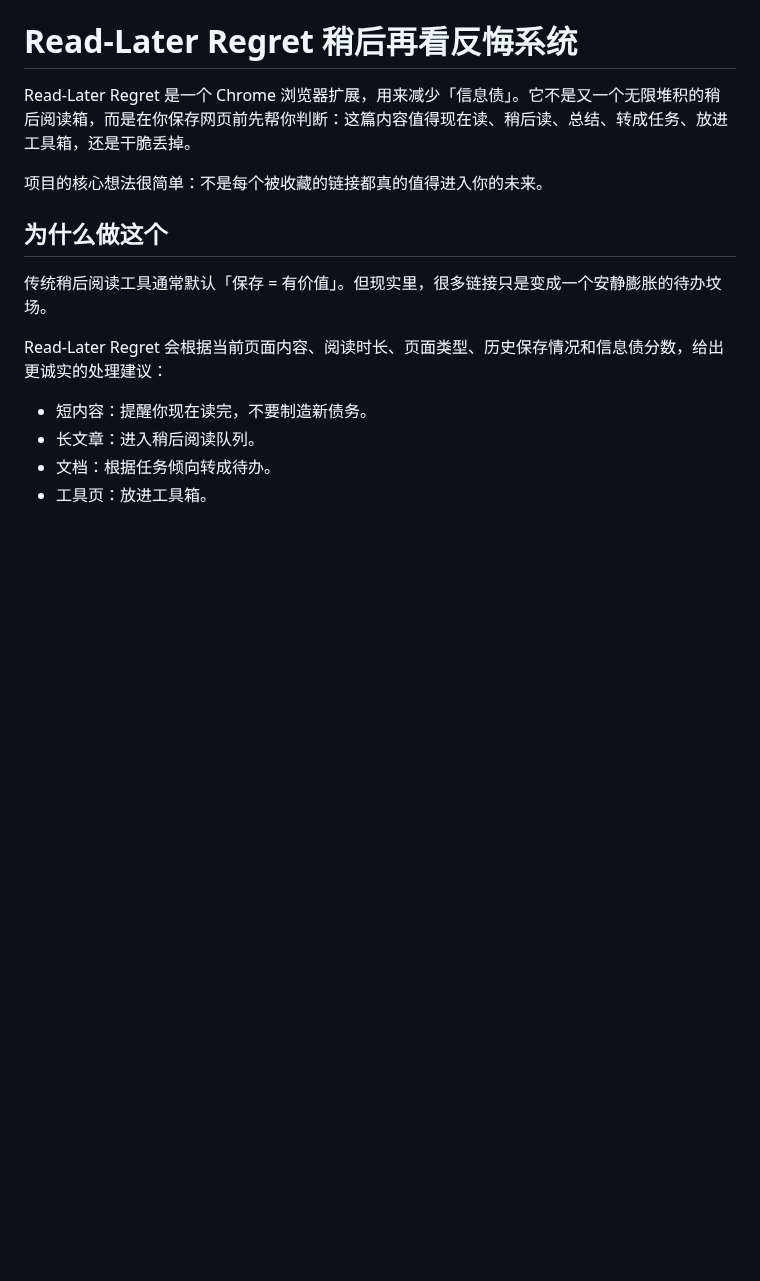
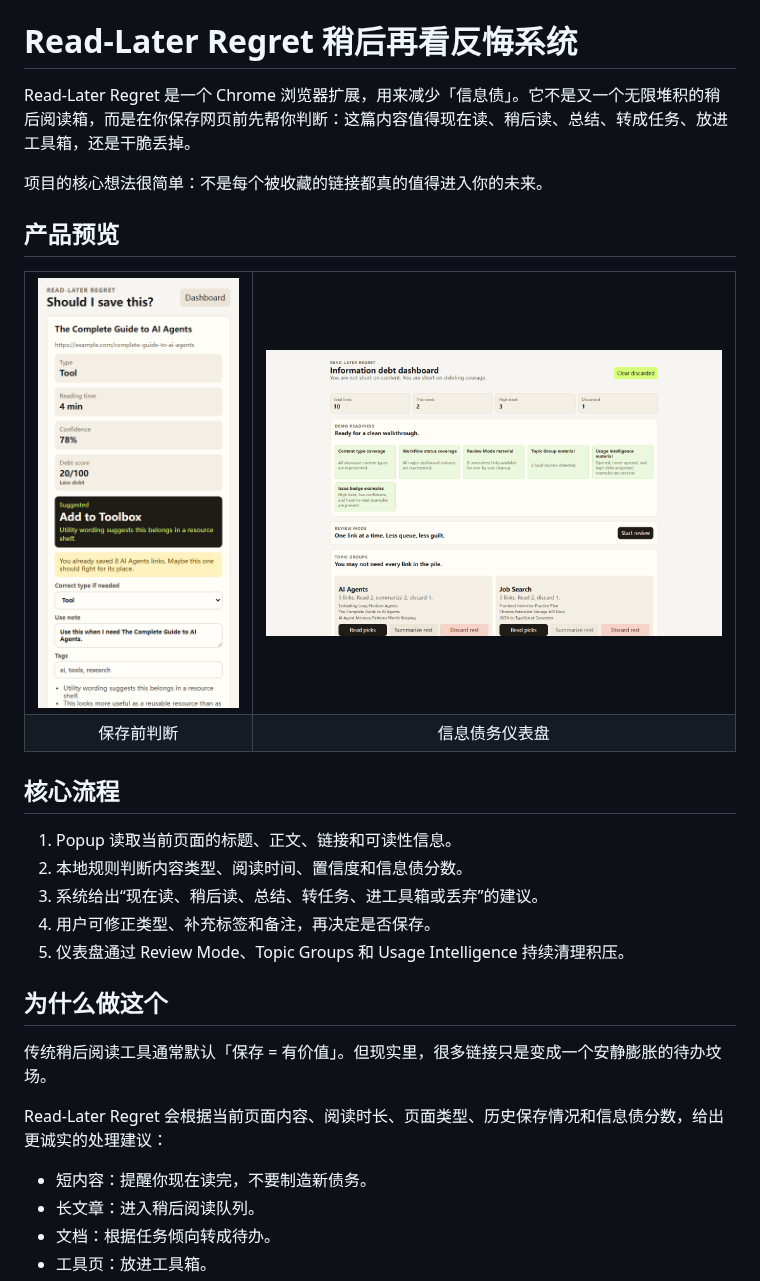
Before and after one commit to ZackZhang-AI/read-later-regret, a Markdown page: README.md, the part around the change. Drawn GitHub-style; pictures changed too: docs/images/readme-dashboard.png (added), docs/images/readme-popup.png (added); blank space fills up the shorter version.

Commit message:
docs: ???????????
???????????????????????????????????

```diff
--- a/README.md
+++ b/README.md
@@ -3,6 +3,27 @@
 Read-Later Regret 是一个 Chrome 浏览器扩展，用来减少「信息债」。它不是又一个无限堆积的稍后阅读箱，而是在你保存网页前先帮你判断：这篇内容值得现在读、稍后读、总结、转成任务、放进工具箱，还是干脆丢掉。
 
 项目的核心想法很简单：不是每个被收藏的链接都真的值得进入你的未来。
+
+## 产品预览
+
+<table>
+  <tr>
+    <td width="32%"><img src="docs/images/readme-popup.png" alt="Read-Later Regret 扩展弹窗"></td>
+    <td width="68%"><img src="docs/images/readme-dashboard.png" alt="Read-Later Regret 信息债务仪表盘"></td>
+  </tr>
+  <tr>
+    <td align="center">保存前判断</td>
+    <td align="center">信息债务仪表盘</td>
+  </tr>
+</table>
+
+## 核心流程
+
+1. Popup 读取当前页面的标题、正文、链接和可读性信息。
+2. 本地规则判断内容类型、阅读时间、置信度和信息债分数。
+3. 系统给出“现在读、稍后读、总结、转任务、进工具箱或丢弃”的建议。
+4. 用户可修正类型、补充标签和备注，再决定是否保存。
+5. 仪表盘通过 Review Mode、Topic Groups 和 Usage Intelligence 持续清理积压。
 
 ## 为什么做这个
 
```
